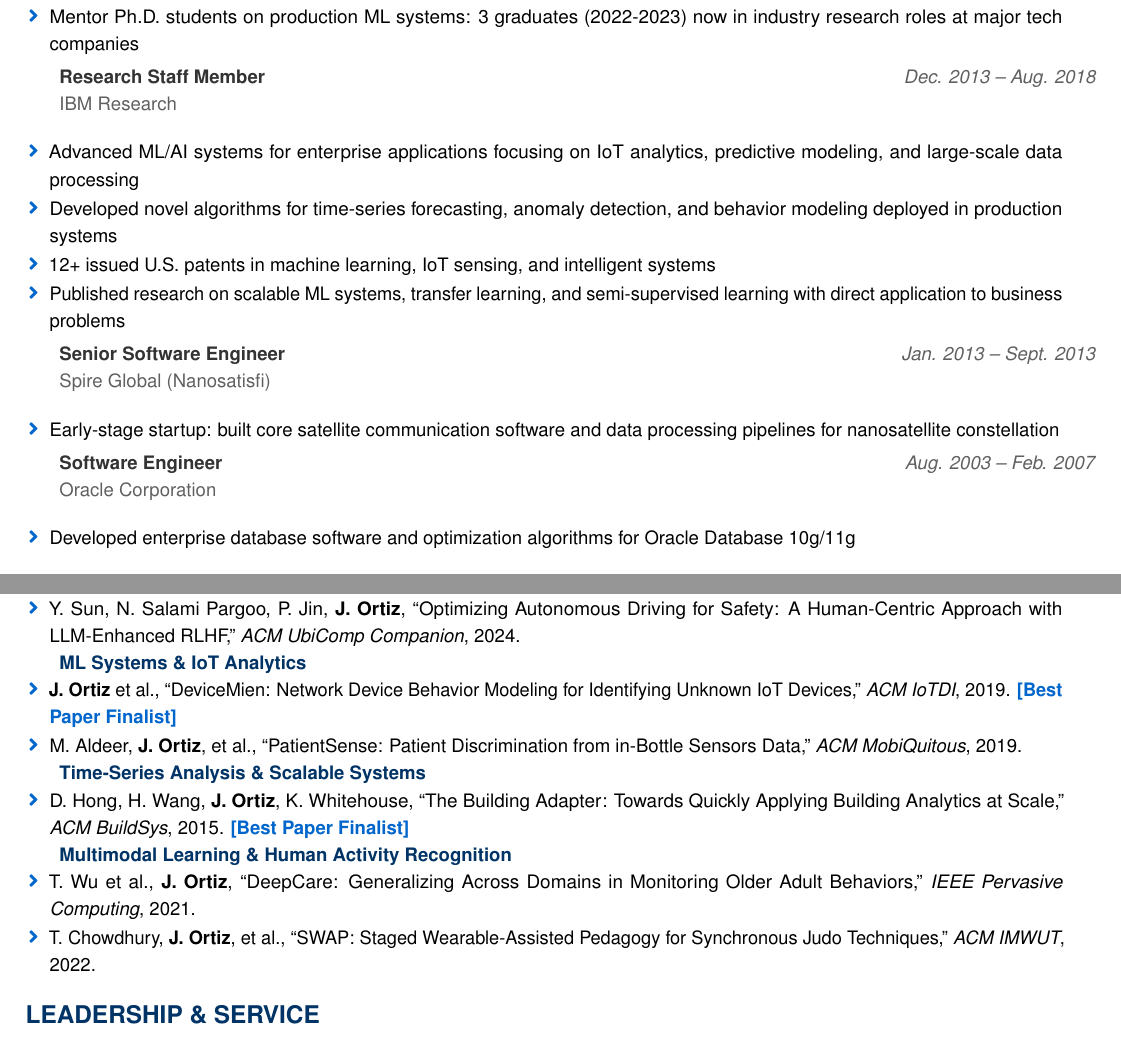
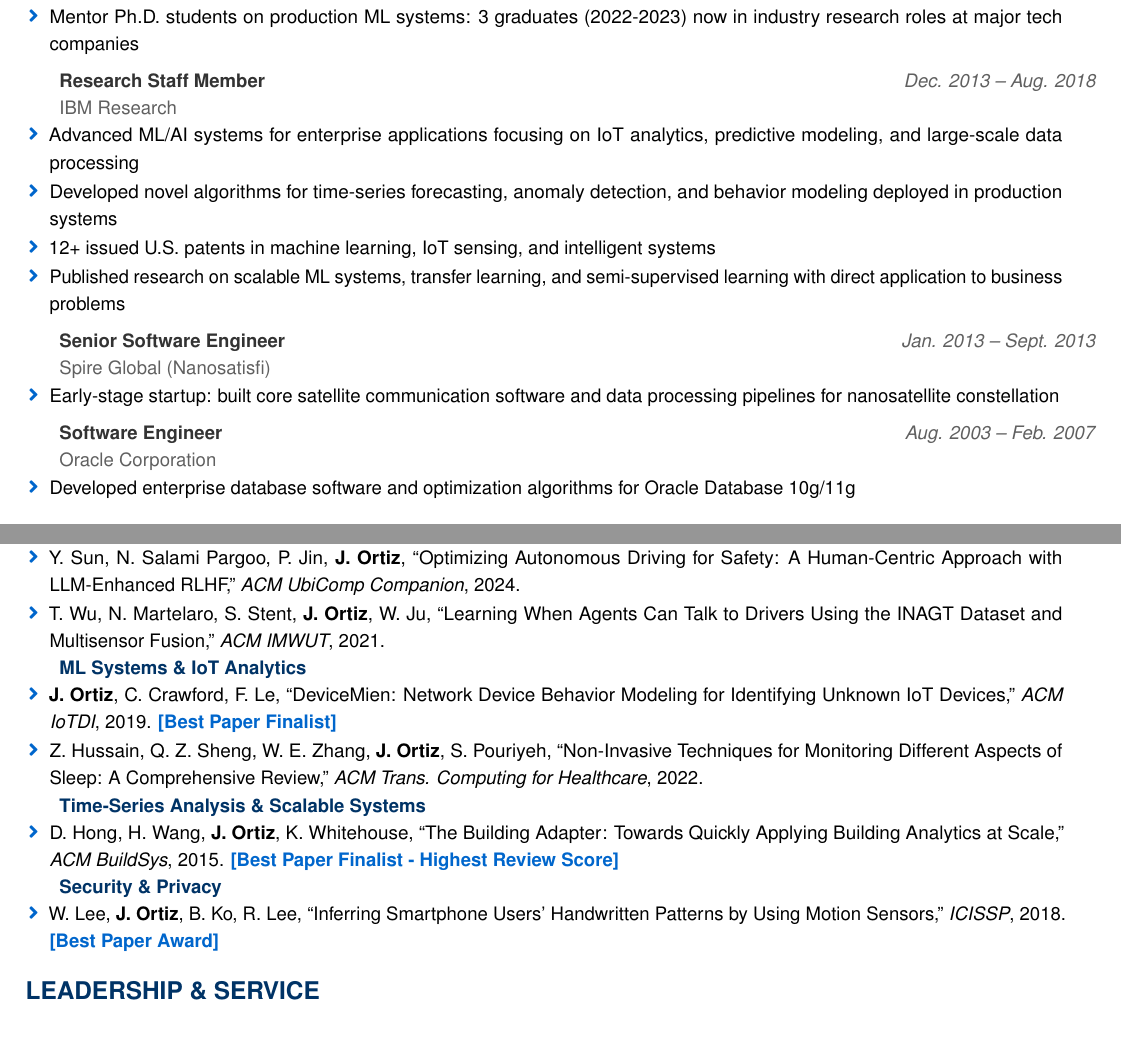
Before and after one commit to jortizcs/JorgeOrtizCV, a LaTeX CV (citadel_resume.tex): two parts of pages 2 and 3 of 3, joined at a grey line, cut so that both start at the same text. Compiled offline with pdfLaTeX.

Commit message:
Replace with actual publications from bibliography - all real work

```diff
--- a/citadel_resume.tex
+++ b/citadel_resume.tex
@@ -143,9 +141,8 @@ Machine Learning and AI research leader with proven track record deploying produ
 \listentry{Mentor Ph.D. students on production ML systems: 3 graduates (2022-2023) now in industry research roles at major tech companies}
 \end{itemize}
 
-\vspace{2pt}
+\vspace{4pt}
 \profentry{Research Staff Member}{Dec. 2013 -- Aug. 2018}{IBM Research}{}
-\vspace{2pt}
 \begin{itemize}
 \listentry{Advanced ML/AI systems for enterprise applications focusing on IoT analytics, predictive modeling, and large-scale data processing}
 \listentry{Developed novel algorithms for time-series forecasting, anomaly detection, and behavior modeling deployed in production systems}
@@ -153,16 +150,14 @@ Machine Learning and AI research leader with proven track record deploying produ
 \listentry{Published research on scalable ML systems, transfer learning, and semi-supervised learning with direct application to business problems}
 \end{itemize}
 
-\vspace{2pt}
+\vspace{4pt}
 \profentry{Senior Software Engineer}{Jan. 2013 -- Sept. 2013}{Spire Global (Nanosatisfi)}{}
-\vspace{2pt}
 \begin{itemize}
 \listentry{Early-stage startup: built core satellite communication software and data processing pipelines for nanosatellite constellation}
 \end{itemize}
 
-\vspace{2pt}
+\vspace{4pt}
 \profentry{Software Engineer}{Aug. 2003 -- Feb. 2007}{Oracle Corporation}{}
-\vspace{2pt}
 \begin{itemize}
 \listentry{Developed enterprise database software and optimization algorithms for Oracle Database 10g/11g}
 \end{itemize}
@@ -215,25 +210,25 @@ Machine Learning and AI research leader with proven track record deploying produ
 \textbf{\color{citadelBlue}Autonomous Systems \& Safety}
 \begin{itemize}[topsep=0pt]
 \listentry{Y. Sun, N. Salami Pargoo, P. Jin, \textbf{J. Ortiz}, ``Optimizing Autonomous Driving for Safety: A Human-Centric Approach with LLM-Enhanced RLHF,'' \textit{ACM UbiComp Companion}, 2024.}
+
+\listentry{T. Wu, N. Martelaro, S. Stent, \textbf{J. Ortiz}, W. Ju, ``Learning When Agents Can Talk to Drivers Using the INAGT Dataset and Multisensor Fusion,'' \textit{ACM IMWUT}, 2021.}
 \end{itemize}
 
 \textbf{\color{citadelBlue}ML Systems \& IoT Analytics}
 \begin{itemize}[topsep=0pt]
-\listentry{\textbf{J. Ortiz} et al., ``DeviceMien: Network Device Behavior Modeling for Identifying Unknown IoT Devices,'' \textit{ACM IoTDI}, 2019. \textbf{\color{accentBlue}[Best Paper Finalist]}}
+\listentry{\textbf{J. Ortiz}, C. Crawford, F. Le, ``DeviceMien: Network Device Behavior Modeling for Identifying Unknown IoT Devices,'' \textit{ACM IoTDI}, 2019. \textbf{\color{accentBlue}[Best Paper Finalist]}}
 
-\listentry{M. Aldeer, \textbf{J. Ortiz}, et al., ``PatientSense: Patient Discrimination from in-Bottle Sensors Data,'' \textit{ACM MobiQuitous}, 2019.}
+\listentry{Z. Hussain, Q. Z. Sheng, W. E. Zhang, \textbf{J. Ortiz}, S. Pouriyeh, ``Non-Invasive Techniques for Monitoring Different Aspects of Sleep: A Comprehensive Review,'' \textit{ACM Trans. Computing for Healthcare}, 2022.}
 \end{itemize}
 
 \textbf{\color{citadelBlue}Time-Series Analysis \& Scalable Systems}
 \begin{itemize}[topsep=0pt]
-\listentry{D. Hong, H. Wang, \textbf{J. Ortiz}, K. Whitehouse, ``The Building Adapter: Towards Quickly Applying Building Analytics at Scale,'' \textit{ACM BuildSys}, 2015. \textbf{\color{accentBlue}[Best Paper Finalist]}}
+\listentry{D. Hong, H. Wang, \textbf{J. Ortiz}, K. Whitehouse, ``The Building Adapter: Towards Quickly Applying Building Analytics at Scale,'' \textit{ACM BuildSys}, 2015. \textbf{\color{accentBlue}[Best Paper Finalist - Highest Review Score]}}
 \end{itemize}
 
-\textbf{\color{citadelBlue}Multimodal Learning \& Human Activity Recognition}
+\textbf{\color{citadelBlue}Security \& Privacy}
 \begin{itemize}[topsep=0pt]
-\listentry{T. Wu et al., \textbf{J. Ortiz}, ``DeepCare: Generalizing Across Domains in Monitoring Older Adult Behaviors,'' \textit{IEEE Pervasive Computing}, 2021.}
-
-\listentry{T. Chowdhury, \textbf{J. Ortiz}, et al., ``SWAP: Staged Wearable-Assisted Pedagogy for Synchronous Judo Techniques,'' \textit{ACM IMWUT}, 2022.}
+\listentry{W. Lee, \textbf{J. Ortiz}, B. Ko, R. Lee, ``Inferring Smartphone Users' Handwritten Patterns by Using Motion Sensors,'' \textit{ICISSP}, 2018. \textbf{\color{accentBlue}[Best Paper Award]}}
 \end{itemize}
 
 \section{Leadership \& Service}
```
Also changed, not shown: citadel_resume.tex (4 more changed lines).
